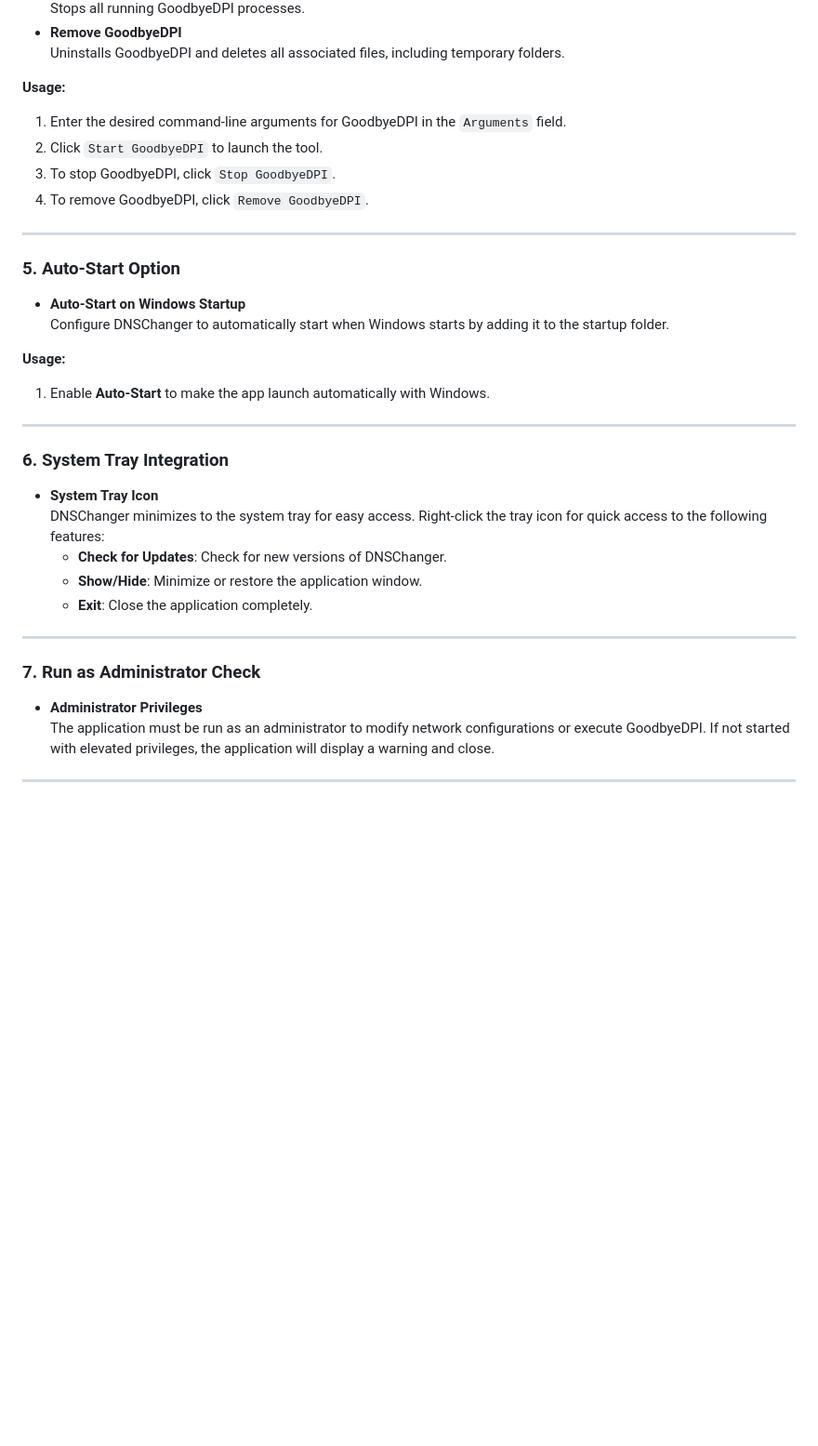
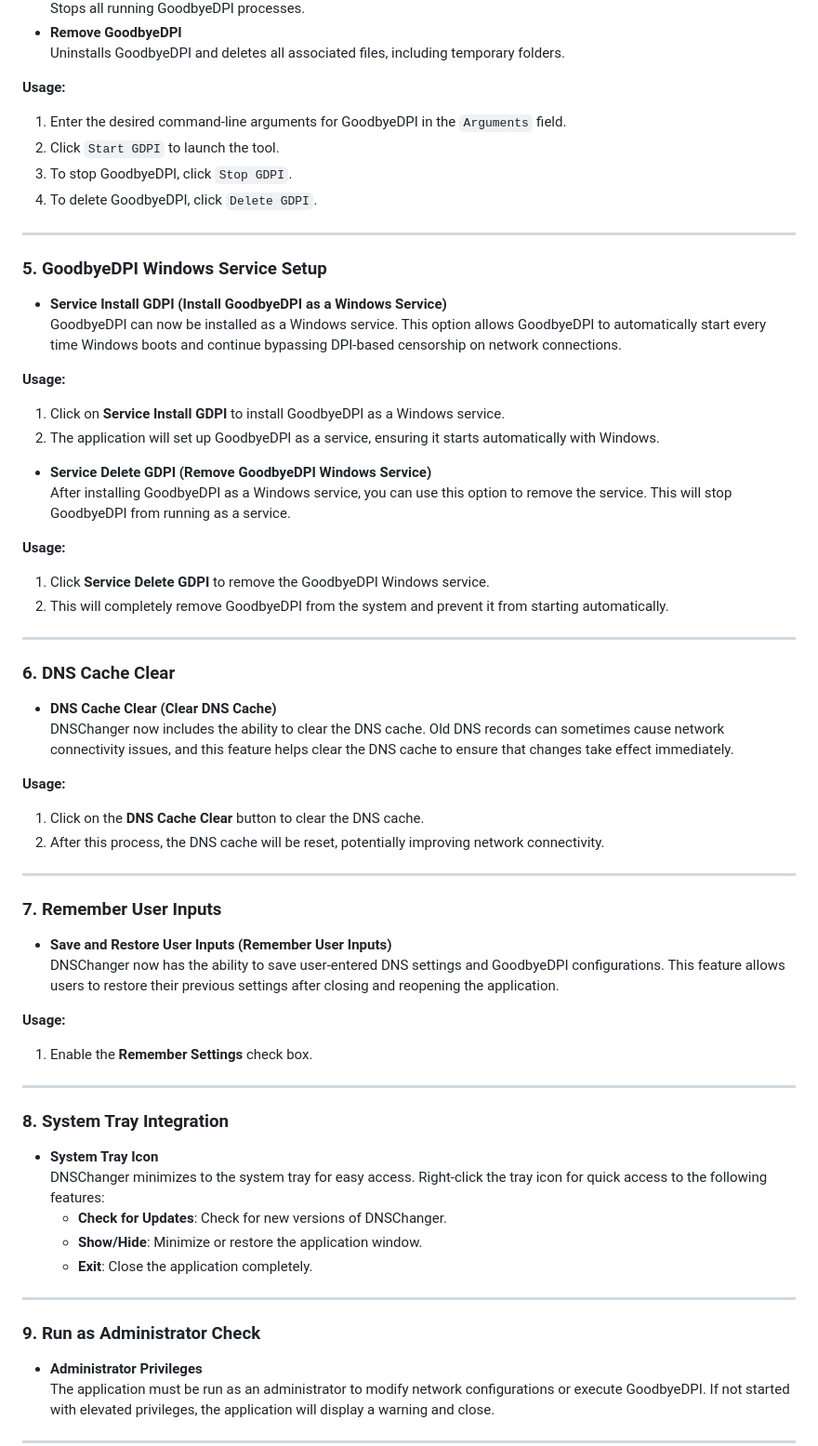
Before and after one commit to Swotch9399/dns-changer, a Markdown page: README.md, the part around the change printed below. Shown: that part at 93% size. Rendered like a GitHub page; blank space fills up the shorter version.

```diff
--- a/README.md
+++ b/README.md
@@ -50,22 +50,49 @@ DNSChanger is a Windows Forms application designed to simplify the process of ma
 
 **Usage:**
 1. Enter the desired command-line arguments for GoodbyeDPI in the `Arguments` field.
-2. Click `Start GoodbyeDPI` to launch the tool.
-3. To stop GoodbyeDPI, click `Stop GoodbyeDPI`.
-4. To remove GoodbyeDPI, click `Remove GoodbyeDPI`.
+2. Click `Start GDPI` to launch the tool.
+3. To stop GoodbyeDPI, click `Stop GDPI`.
+4. To delete GoodbyeDPI, click `Delete GDPI`.
 
 ---
 
-### 5. Auto-Start Option
-- **Auto-Start on Windows Startup**
-  Configure DNSChanger to automatically start when Windows starts by adding it to the startup folder.
+### 5. GoodbyeDPI Windows Service Setup
+- **Service Install GDPI (Install GoodbyeDPI as a Windows Service)**
+  GoodbyeDPI can now be installed as a Windows service. This option allows GoodbyeDPI to automatically start every time Windows boots and continue bypassing DPI-based censorship on network connections.
 
 **Usage:**
-1. Enable **Auto-Start** to make the app launch automatically with Windows.
+1. Click on **Service Install GDPI** to install GoodbyeDPI as a Windows service.
+2. The application will set up GoodbyeDPI as a service, ensuring it starts automatically with Windows.
+
+- **Service Delete GDPI (Remove GoodbyeDPI Windows Service)**
+  After installing GoodbyeDPI as a Windows service, you can use this option to remove the service. This will stop GoodbyeDPI from running as a service.
+
+**Usage:**
+1. Click **Service Delete GDPI** to remove the GoodbyeDPI Windows service.
+2. This will completely remove GoodbyeDPI from the system and prevent it from starting automatically.
 
 ---
 
-### 6. System Tray Integration
+### 6. DNS Cache Clear
+- **DNS Cache Clear (Clear DNS Cache)**
+  DNSChanger now includes the ability to clear the DNS cache. Old DNS records can sometimes cause network connectivity issues, and this feature helps clear the DNS cache to ensure that changes take effect immediately.
+
+**Usage:**
+1. Click on the **DNS Cache Clear** button to clear the DNS cache.
+2. After this process, the DNS cache will be reset, potentially improving network connectivity.
+
+---
+
+### 7. Remember User Inputs
+- **Save and Restore User Inputs (Remember User Inputs)**
+  DNSChanger now has the ability to save user-entered DNS settings and GoodbyeDPI configurations. This feature allows users to restore their previous settings after closing and reopening the application.
+
+**Usage:**
+1. Enable the **Remember Settings** check box.
+
+---
+
+### 8. System Tray Integration
 - **System Tray Icon**
   DNSChanger minimizes to the system tray for easy access. Right-click the tray icon for quick access to the following features:
   - **Check for Updates**: Check for new versions of DNSChanger.
@@ -74,7 +101,7 @@ DNSChanger is a Windows Forms application designed to simplify the process of ma
 
 ---
 
-### 7. Run as Administrator Check
+### 9. Run as Administrator Check
 - **Administrator Privileges**
   The application must be run as an administrator to modify network configurations or execute GoodbyeDPI. If not started with elevated privileges, the application will display a warning and close.
 
```
Also changed, not shown: other parts of README.md (+4 -0 lines).
